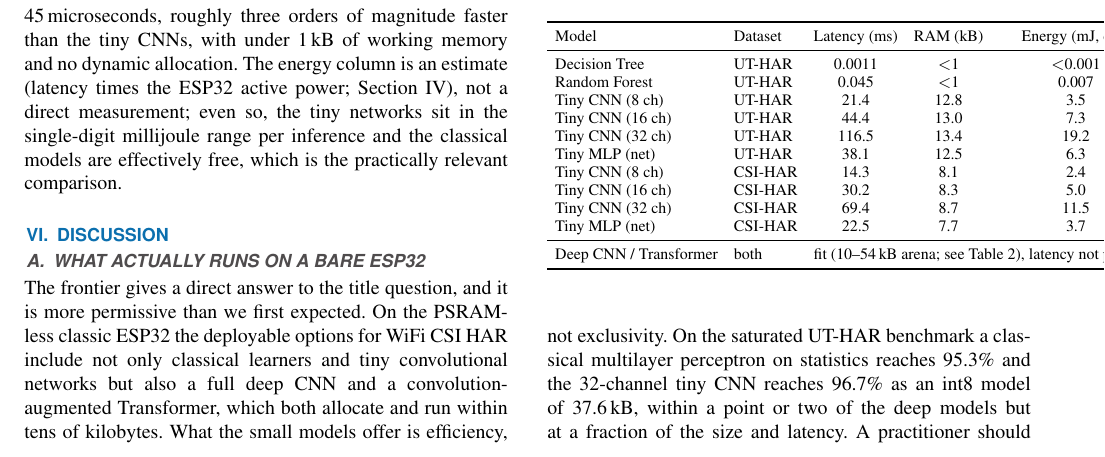
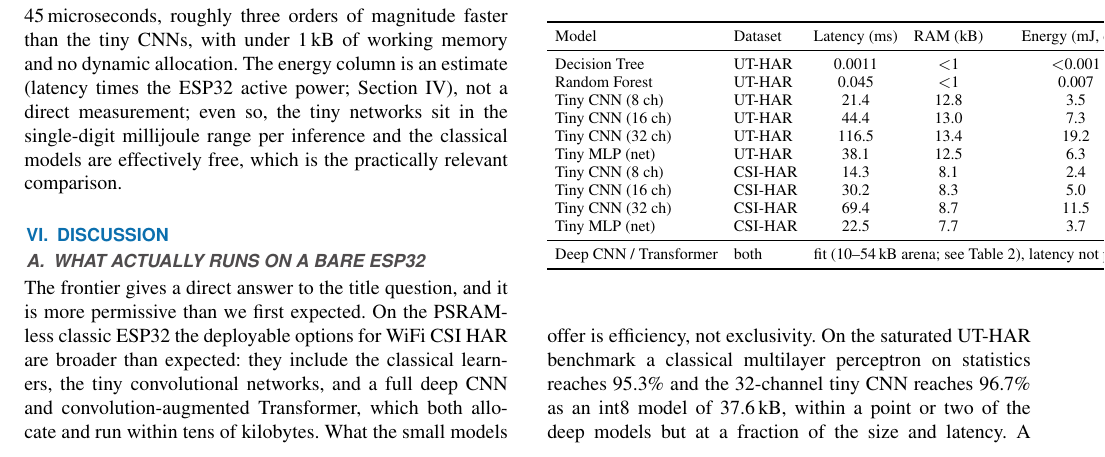
Before and after one commit to ahmadshahbazzz/esp32-csi-har-frontier, a LaTeX paper (manuscript/frontier.tex): part of page 6 of 9, cut so that both start at the same text. Compiled offline with pdfLaTeX; a missing font is replaced by an installed copy or a similar font; a LaTeX package or settings file that is missing is left out.

Commit message:
Wording pass on the rewritten deep-tier prose (remove negative parallelism)

```diff
--- a/manuscript/frontier.tex
+++ b/manuscript/frontier.tex
@@ -254,7 +254,7 @@ Deep CNN / Transformer & both & \multicolumn{3}{c}{fit (10--54\,kB arena; see Ta
 \label{sec:discussion}
 
 \subsection{What actually runs on a bare ESP32}
-The frontier gives a direct answer to the title question, and it is more permissive than we first expected. On the PSRAM-less classic ESP32 the deployable options for WiFi CSI HAR include not only classical learners and tiny convolutional networks but also a full deep CNN and a convolution-augmented Transformer, which both allocate and run within tens of kilobytes. What the small models offer is efficiency, not exclusivity. On the saturated UT-HAR benchmark a classical multilayer perceptron on statistics reaches 95.3\% and the 32-channel tiny CNN reaches 96.7\% as an int8 model of 37.6\,kB, within a point or two of the deep models but at a fraction of the size and latency. A practitioner should therefore start with the tiny and classical tiers for efficiency, knowing that a deep CNN or Transformer is also available if accuracy demands it; only the recurrent and state-space families and the Kolmogorov-Arnold model are off the table on this runtime. The 16-channel tiny CNN is a good default when latency matters (94.9\% on UT-HAR at 44\,ms and 13\,kB of RAM), with the 32-channel model trading roughly double the latency for a small accuracy gain.
+The frontier gives a direct answer to the title question, and it is more permissive than we first expected. On the PSRAM-less classic ESP32 the deployable options for WiFi CSI HAR are broader than expected: they include the classical learners, the tiny convolutional networks, and a full deep CNN and convolution-augmented Transformer, which both allocate and run within tens of kilobytes. What the small models offer is efficiency, not exclusivity. On the saturated UT-HAR benchmark a classical multilayer perceptron on statistics reaches 95.3\% and the 32-channel tiny CNN reaches 96.7\% as an int8 model of 37.6\,kB, within a point or two of the deep models but at a fraction of the size and latency. A practitioner should therefore start with the tiny and classical tiers for efficiency, knowing that a deep CNN or Transformer is also available if accuracy demands it; only the recurrent and state-space families and the Kolmogorov-Arnold model are off the table on this runtime. The 16-channel tiny CNN is a good default when latency matters (94.9\% on UT-HAR at 44\,ms and 13\,kB of RAM), with the 32-channel model trading roughly double the latency for a small accuracy gain.
 
 \subsection{What blocks the rest}
 The barriers are narrower than a blanket memory limit. Convertibility is the hard gate: recurrent and state-space models, attractive on the GPU, do not reach the microcontroller runtime at all without custom operators, because their fused recurrent and dynamic-tensor operators are outside the builtin set. The Chebyshev-KAN clears conversion but fails to allocate at runtime, a limitation of its quantized polynomial and matmul layers rather than a memory ceiling, since the much larger CNN and Transformer allocate comfortably on the same device. We initially assumed a memory wall blocked all deep models; flashing them to the board showed that assumption was wrong, which is the value of bare-device characterization over a GPU-only or PSRAM-equipped comparison. It also explains why prior on-device CSI work, navigating the same conversion limits, tends to favour convolutional models.
```
